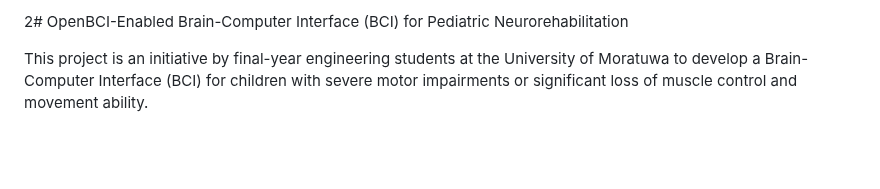
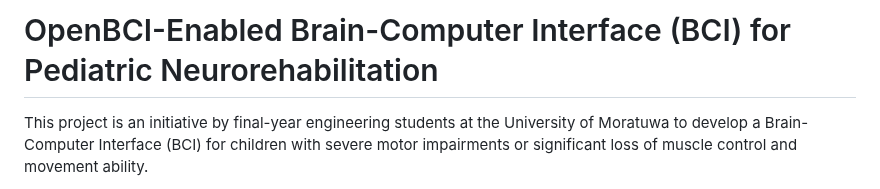
Before and after one commit to fyp21-bci/.github, a Markdown page: README.md, the part around the change. Drawn GitHub-style; blank space fills up the shorter version.

Commit message:
Fix header formatting in README.md

```diff
--- a/README.md
+++ b/README.md
@@ -1,4 +1,4 @@
-2# OpenBCI-Enabled Brain-Computer Interface (BCI) for Pediatric Neurorehabilitation
+# OpenBCI-Enabled Brain-Computer Interface (BCI) for Pediatric Neurorehabilitation
 
 This project is an initiative by final-year engineering students at the University of Moratuwa to develop a Brain-Computer Interface (BCI) for children with severe motor impairments or significant loss of muscle control and movement ability.
 
```
